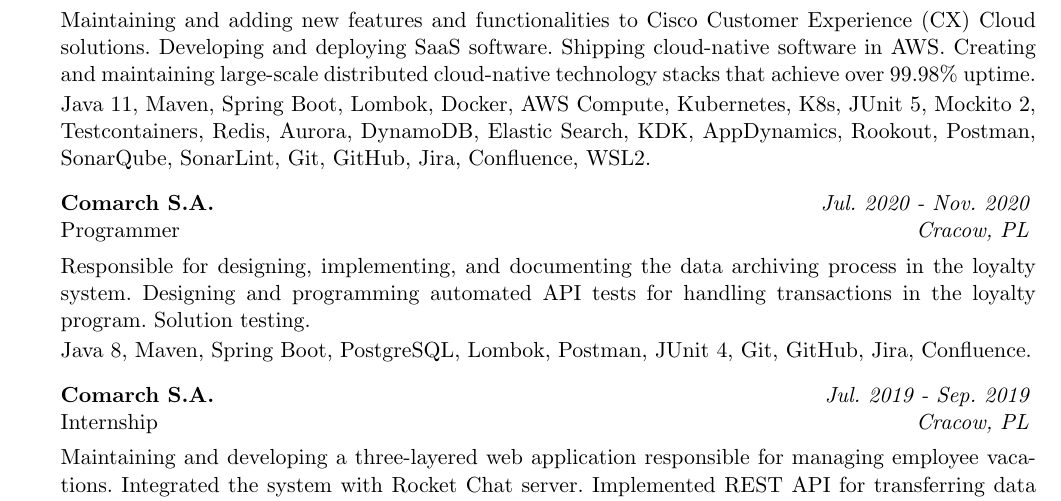
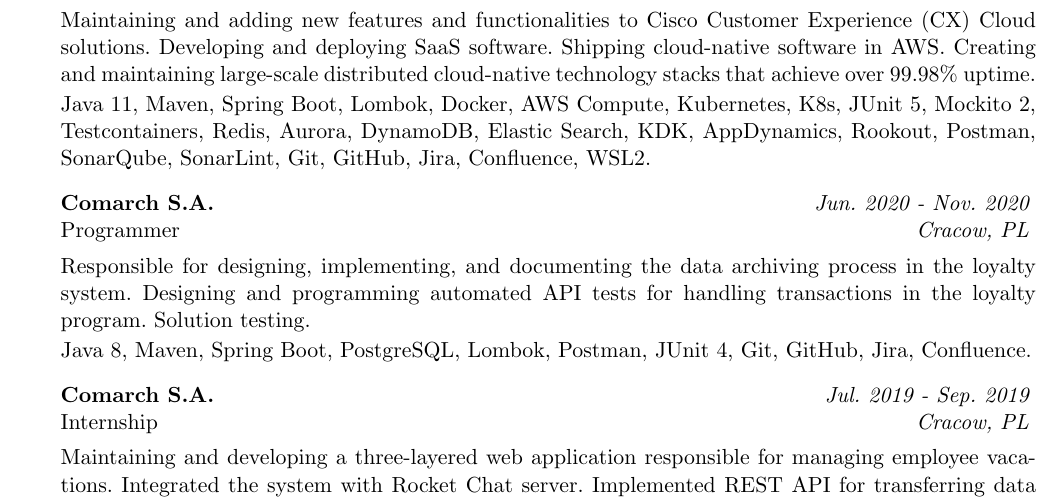
Before and after one commit to pabloducato/cv, a LaTeX CV (main.tex): part of page 1 of 2, cut so that both start at the same text. Compiled offline with pdfLaTeX.

Commit message:
Corrected the employment period regarding Comarch in 2020

```diff
--- a/main.tex
+++ b/main.tex
@@ -34,7 +34,7 @@
 
 \begin{rSubsection}
     {\bf Comarch S.A.}
-    {\em Jul. 2020 - Nov. 2020}
+    {\em Jun. 2020 - Nov. 2020}
     {\normalfont Programmer}{Cracow, PL}
 
     \item[] {Responsible for designing, implementing, and documenting the data archiving process in the loyalty system. Designing and programming
```
Also changed, not shown: main.pdf, 3 other files.
